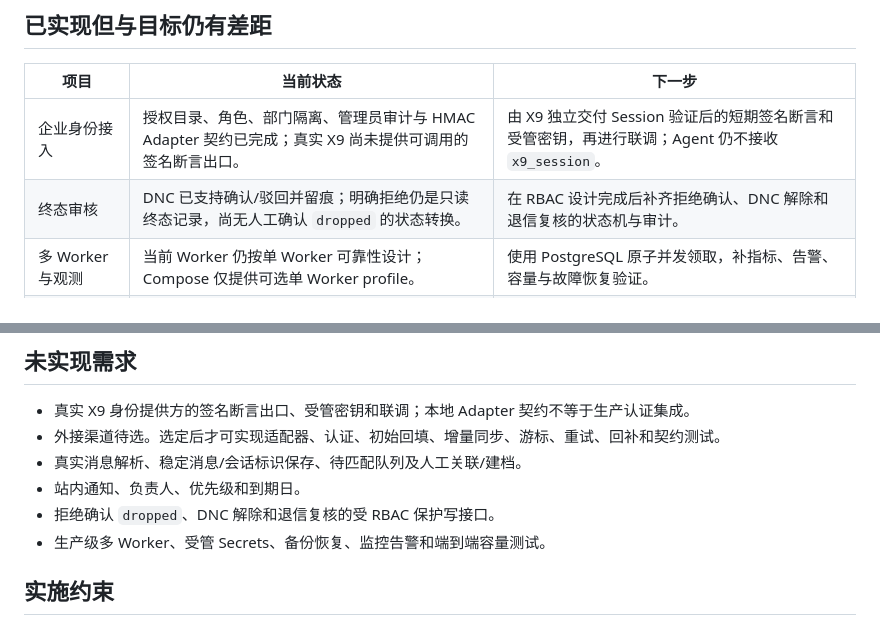
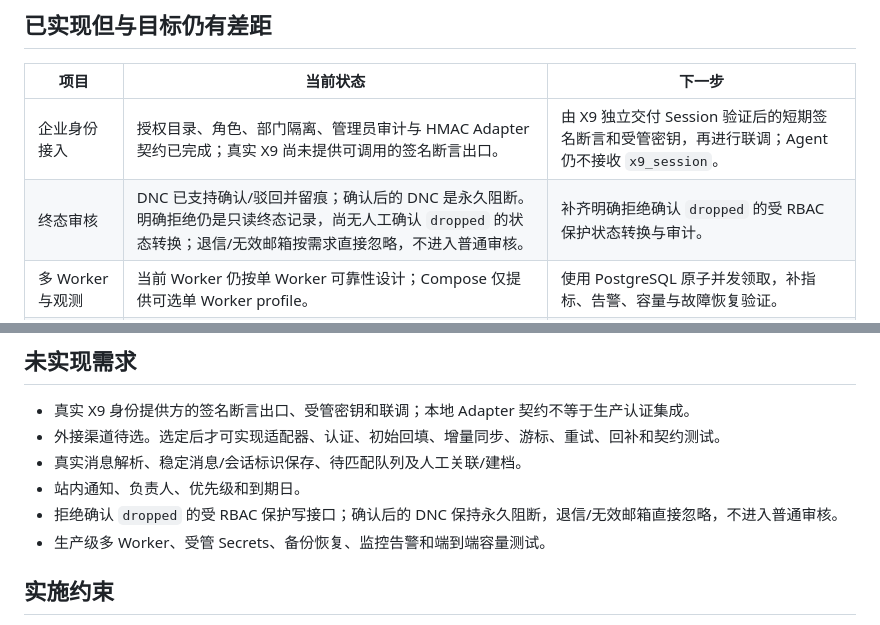
Before and after one commit to Katercong/x9--Agent, a Markdown page: docs/implementation-gap-review.md, 2 parts joined by grey strips. Drawn GitHub-style.

Commit message:
docs: 对齐终态审核边界

```diff
--- a/docs/implementation-gap-review.md
+++ b/docs/implementation-gap-review.md
@@ -24,7 +24,7 @@
 | 项目 | 当前状态 | 下一步 |
 | --- | --- | --- |
 | 企业身份接入 | 授权目录、角色、部门隔离、管理员审计与 HMAC Adapter 契约已完成；真实 X9 尚未提供可调用的签名断言出口。 | 由 X9 独立交付 Session 验证后的短期签名断言和受管密钥，再进行联调；Agent 仍不接收 `x9_session`。 |
-| 终态审核 | DNC 已支持确认/驳回并留痕；明确拒绝仍是只读终态记录，尚无人工确认 `dropped` 的状态转换。 | 在 RBAC 设计完成后补齐拒绝确认、DNC 解除和退信复核的状态机与审计。 |
+| 终态审核 | DNC 已支持确认/驳回并留痕；确认后的 DNC 是永久阻断。明确拒绝仍是只读终态记录，尚无人工确认 `dropped` 的状态转换；退信/无效邮箱按需求直接忽略，不进入普通审核。 | 补齐明确拒绝确认 `dropped` 的受 RBAC 保护状态转换与审计。 |
 | 多 Worker 与观测 | 当前 Worker 仍按单 Worker 可靠性设计；Compose 仅提供可选单 Worker profile。 | 使用 PostgreSQL 原子并发领取，补指标、告警、容量与故障恢复验证。 |
 | 容器化交付 | 本地演示镜像、迁移、健康检查和 seed 已具备；尚不是受管生产部署。 | 补受管 Secrets、备份恢复、日志/监控、镜像发布和生产运行策略。 |
 | 审计治理 | 已有 run、人工决定、DNC、导出内容快照和管理员授权变更审计。 | 补 24 个月保留/清理策略与生产审计检索治理。 |
@@ -35,7 +35,7 @@
 - 外接渠道待选。选定后才可实现适配器、认证、初始回填、增量同步、游标、重试、回补和契约测试。
 - 真实消息解析、稳定消息/会话标识保存、待匹配队列及人工关联/建档。
 - 站内通知、负责人、优先级和到期日。
-- 拒绝确认 `dropped`、DNC 解除和退信复核的受 RBAC 保护写接口。
+- 拒绝确认 `dropped` 的受 RBAC 保护写接口；确认后的 DNC 保持永久阻断，退信/无效邮箱直接忽略，不进入普通审核。
 - 生产级多 Worker、受管 Secrets、备份恢复、监控告警和端到端容量测试。
 
 ## 实施约束
```
Also changed, not shown: docs/project-handoff.md (+1 -1 lines).
